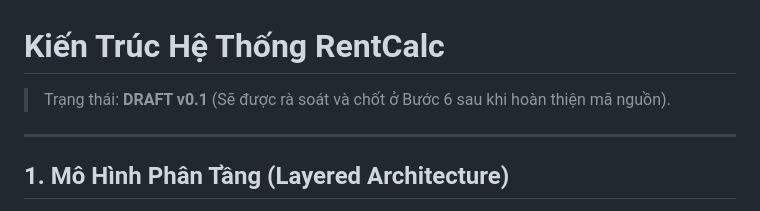
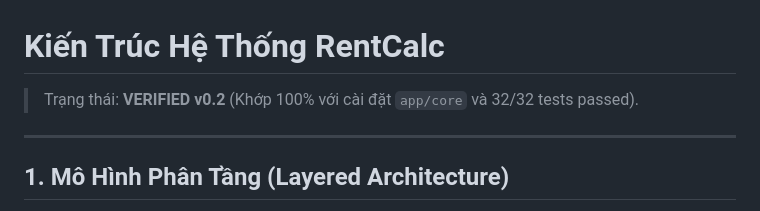
Before and after one commit to phattvh/OLP---RentCalc, a Markdown page: docs/ARCHITECTURE.md, the part around the change. Rendered like a GitHub page.

```diff
--- a/docs/ARCHITECTURE.md
+++ b/docs/ARCHITECTURE.md
@@ -1,6 +1,6 @@
 # Kiến Trúc Hệ Thống RentCalc
 
-> Trạng thái: **DRAFT v0.1** (Sẽ được rà soát và chốt ở Bước 6 sau khi hoàn thiện mã nguồn).
+> Trạng thái: **VERIFIED v0.2** (Khớp 100% với cài đặt `app/core` và 32/32 tests passed).
 
 ---
 
```
Also changed, not shown: docs/DEPENDENCIES.md (added, +34 -0 lines).
